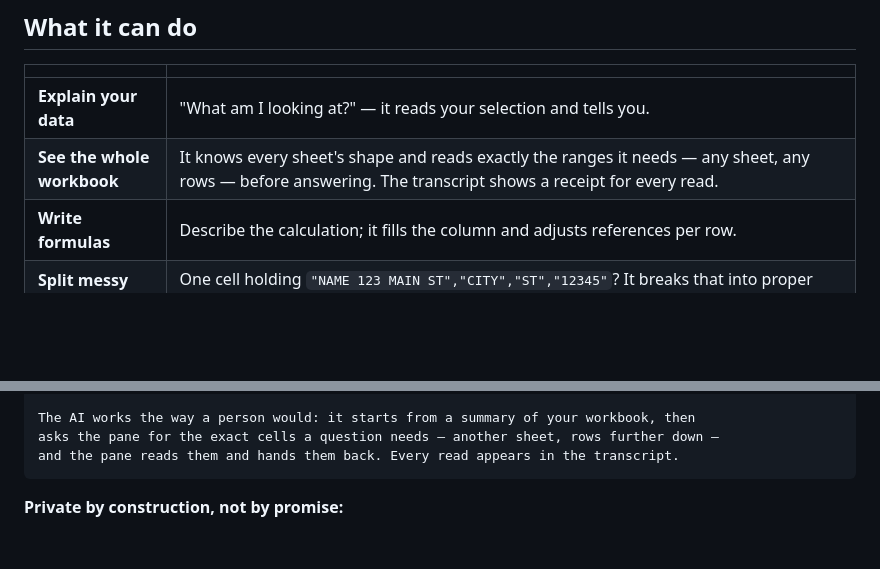
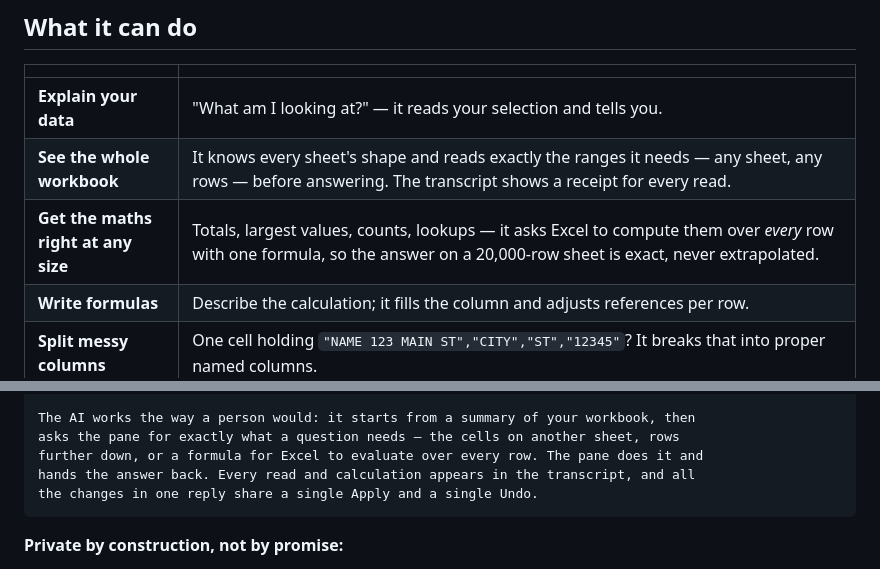
Before and after one commit to EthanAckerman-git/exovelletron, a Markdown page: README.md, 2 parts joined by grey strips. Rendered like a GitHub page; blank space fills up the shorter version.

Commit message:
Docs: exact maths at any size, one approval per reply
Co-Authored-By: Claude Fable 5 <noreply@anthropic.com>

````diff
--- a/README.md
+++ b/README.md
@@ -19,6 +19,7 @@ Everything runs on your own Mac. No account, no API key, no internet after setup
 |---|---|
 | **Explain your data** | "What am I looking at?" — it reads your selection and tells you. |
 | **See the whole workbook** | It knows every sheet's shape and reads exactly the ranges it needs — any sheet, any rows — before answering. The transcript shows a receipt for every read. |
+| **Get the maths right at any size** | Totals, largest values, counts, lookups — it asks Excel to compute them over *every* row with one formula, so the answer on a 20,000-row sheet is exact, never extrapolated. |
 | **Write formulas** | Describe the calculation; it fills the column and adjusts references per row. |
 | **Split messy columns** | One cell holding `"NAME 123 MAIN ST","CITY","ST","12345"`? It breaks that into proper named columns. |
 | **Rebuild truly messy data** | Records with fields stacked down separate rows, or a dozen records crammed into one cell? It reads the whole range in context and rebuilds it as a clean table — one row per record. |
@@ -136,8 +137,10 @@ match. Switching the active model is one click in the app.
 └─────────────────────────────────────┘
 
 The AI works the way a person would: it starts from a summary of your workbook, then
-asks the pane for the exact cells a question needs — another sheet, rows further down —
-and the pane reads them and hands them back. Every read appears in the transcript.
+asks the pane for exactly what a question needs — the cells on another sheet, rows
+further down, or a formula for Excel to evaluate over every row. The pane does it and
+hands the answer back. Every read and calculation appears in the transcript, and all
+the changes in one reply share a single Apply and a single Undo.
 ```
 
 **Private by construction, not by promise:**
````
Also changed, not shown: docs/ARCHITECTURE.md (+7 -1 lines).
